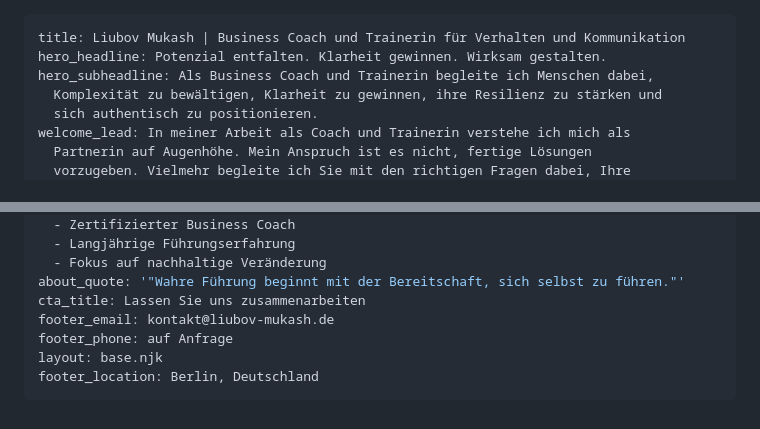
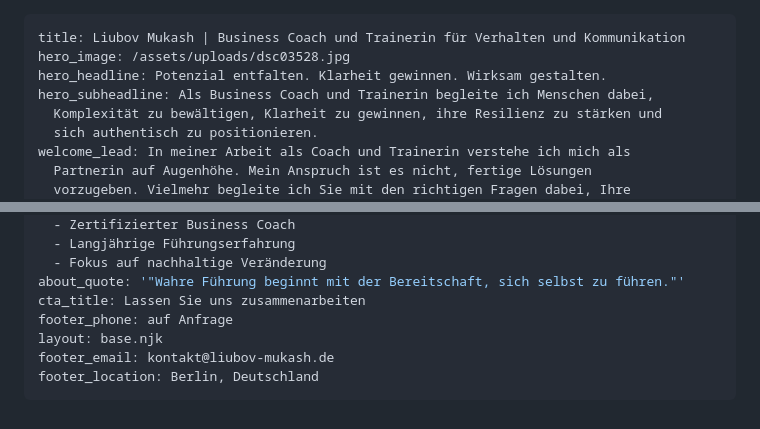
Before and after one commit to NargizaRA/liubov-coaching-webpage, a Markdown page: src/index.md, 2 parts joined by grey strips. Rendered like a GitHub page.

Commit message:
Update Seiten (Pages) “home”

```diff
--- a/src/index.md
+++ b/src/index.md
@@ -1,5 +1,6 @@
 ---
 title: Liubov Mukash | Business Coach und Trainerin für Verhalten und Kommunikation
+hero_image: /assets/uploads/dsc03528.jpg
 hero_headline: Potenzial entfalten. Klarheit gewinnen. Wirksam gestalten.
 hero_subheadline: Als Business Coach und Trainerin begleite ich Menschen dabei,
   Komplexität zu bewältigen, Klarheit zu gewinnen, ihre Resilienz zu stärken und
@@ -60,8 +61,8 @@ about_features:
   - Fokus auf nachhaltige Veränderung
 about_quote: '"Wahre Führung beginnt mit der Bereitschaft, sich selbst zu führen."'
 cta_title: Lassen Sie uns zusammenarbeiten
-footer_email: kontakt@liubov-mukash.de
 footer_phone: auf Anfrage
 layout: base.njk
+footer_email: kontakt@liubov-mukash.de
 footer_location: Berlin, Deutschland
 ---
```
